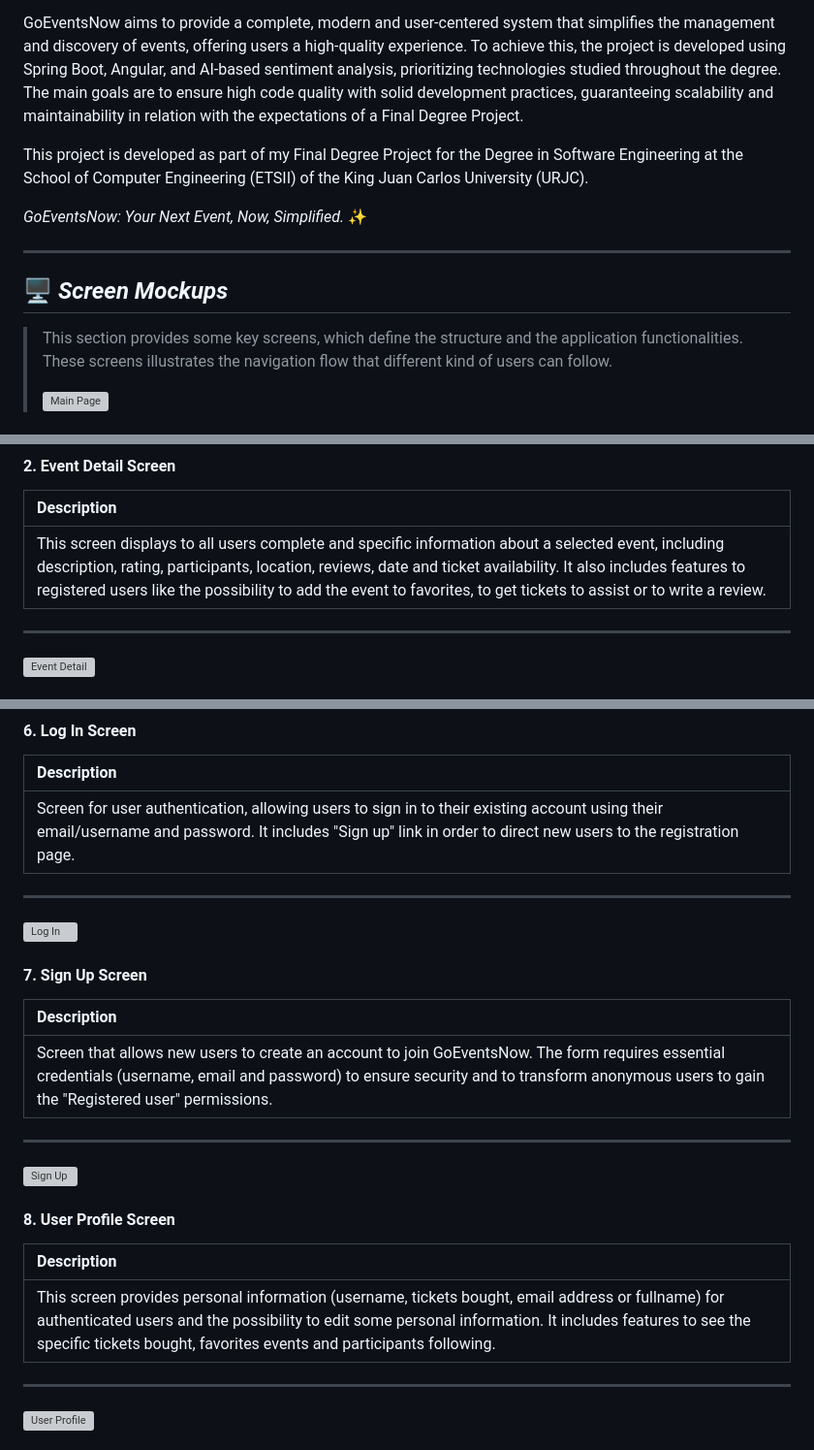
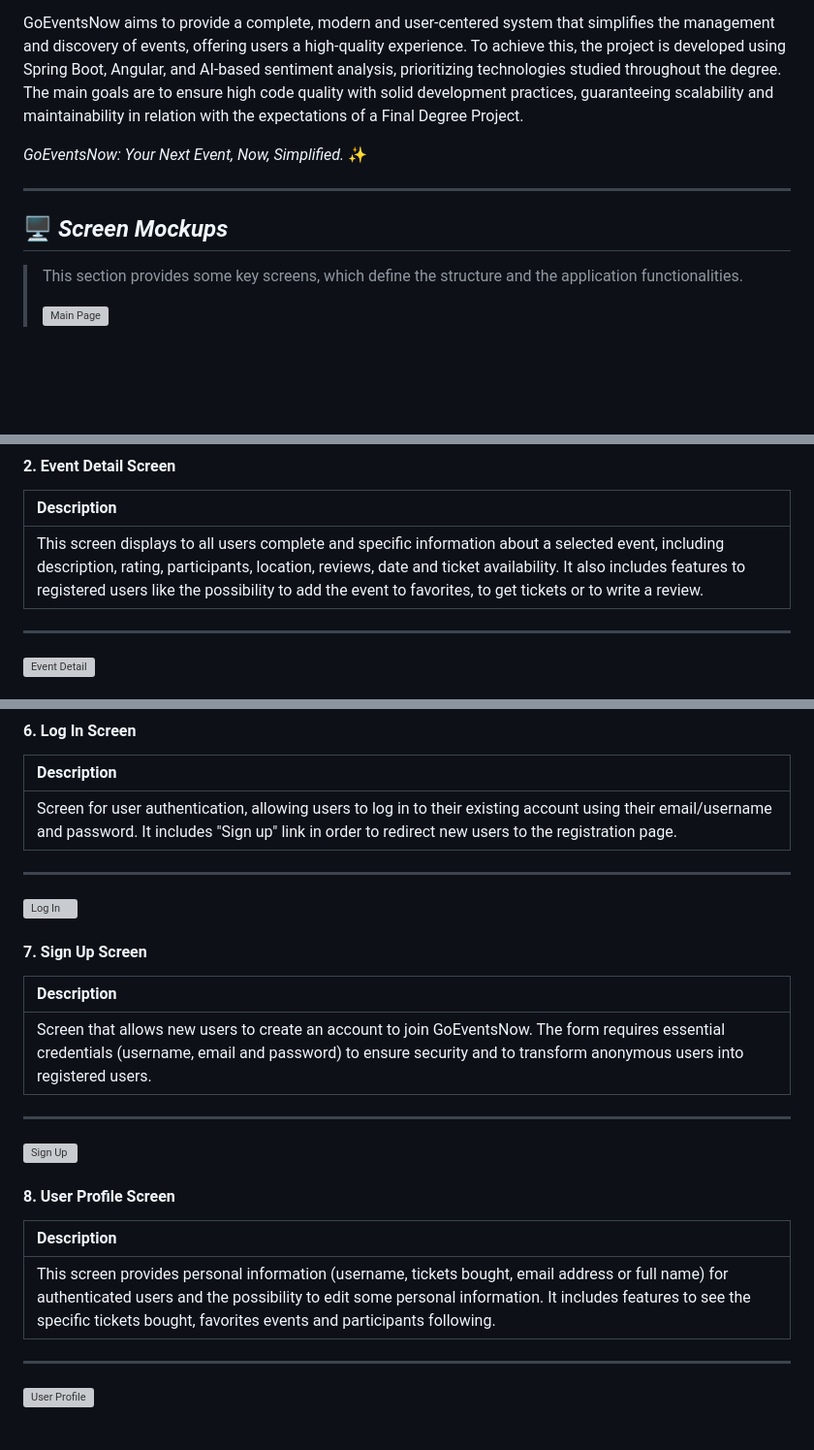
Before and after one commit to codeurjc-students/2025-GoEventsNow, a Markdown page: README.md, 3 parts joined by grey strips. Shown at 97% size. Rendered like a GitHub page; blank space fills up the shorter version; grey boxes are pictures that could not be loaded.

```diff
--- a/README.md
+++ b/README.md
@@ -11,13 +11,11 @@ Users can explore events using advanced search and filtering options, view compl
 
 GoEventsNow aims to provide a complete, modern and user-centered system that simplifies the management and discovery of events, offering users a high-quality experience. To achieve this, the project is developed using Spring Boot, Angular, and AI-based sentiment analysis, prioritizing technologies studied throughout the degree. The main goals are to ensure high code quality with solid development practices, guaranteeing scalability and maintainability in relation with the expectations of a Final Degree Project.
 
-This project is developed as part of my Final Degree Project for the Degree in Software Engineering at the School of Computer Engineering (ETSII) of the King Juan Carlos University (URJC).
-
 *GoEventsNow: Your Next Event, Now, Simplified.* ✨
 
 ---
 ## 🖥️ *Screen Mockups*
 
-> This section provides some key screens, which define the structure and the application functionalities. These screens illustrates the navigation flow that different kind of users can follow.
+> This section provides some key screens, which define the structure and the application functionalities.
 >
 > ![Main Page](https://github.com/user-attachments/assets/2710564e-f00a-428f-b535-9f911e2aba1f)
@@ -184,7 +185,7 @@ This project is developed as part of my Final Degree Project for the Degree in S
 
 | Description |
 | :--- |
-| This screen displays to all users complete and specific information about a selected event, including description, rating, participants, location, reviews, date and ticket availability. It also includes features to registered users like the possibility to add the event to favorites, to get tickets to assist or to write a review.|
+| This screen displays to all users complete and specific information about a selected event, including description, rating, participants, location, reviews, date and ticket availability. It also includes features to registered users like the possibility to add the event to favorites, to get tickets or to write a review.|
 
 ---
 ![Event Detail](https://github.com/user-attachments/assets/ebe98fb7-a053-4a51-9333-87fddcd16318)
@@ -220,7 +221,7 @@ This project is developed as part of my Final Degree Project for the Degree in S
 
 | Description |
 | :--- |
-| Screen for user authentication, allowing users to sign in to their existing account using their email/username and password. It includes "Sign up" link in order to direct new users to the registration page.|
+| Screen for user authentication, allowing users to log in to their existing account using their email/username and password. It includes "Sign up" link in order to redirect new users to the registration page.|
 
 ---
 ![Log In](https://github.com/user-attachments/assets/7ae6c375-987e-4dfc-82a7-16aef5b9dcc2)
@@ -229,7 +230,7 @@ This project is developed as part of my Final Degree Project for the Degree in S
 
 | Description |
 | :--- |
-| Screen that allows new users to create an account to join GoEventsNow. The form requires essential credentials (username, email and password) to ensure security and to transform anonymous users to gain the "Registered user" permissions.|
+| Screen that allows new users to create an account to join GoEventsNow. The form requires essential credentials (username, email and password) to ensure security and to transform anonymous users into registered users.|
 
 ---
 ![Sign Up](https://github.com/user-attachments/assets/0cf1edc8-07a9-4fe9-9a0e-2e4c8a713030)
@@ -238,7 +239,7 @@ This project is developed as part of my Final Degree Project for the Degree in S
 
 | Description |
 | :--- |
-| This screen provides personal information (username, tickets bought, email address or fullname) for authenticated users and the possibility to edit some personal information. It includes features to see the specific tickets bought, favorites events and participants following.|
+| This screen provides personal information (username, tickets bought, email address or full name) for authenticated users and the possibility to edit some personal information. It includes features to see the specific tickets bought, favorites events and participants following.|
 
 ---
 ![User Profile](https://github.com/user-attachments/assets/93a4f695-a2d2-483d-bde2-3d473cdae9f9)
```
Also changed, not shown: other parts of README.md (+14 -12 lines).
